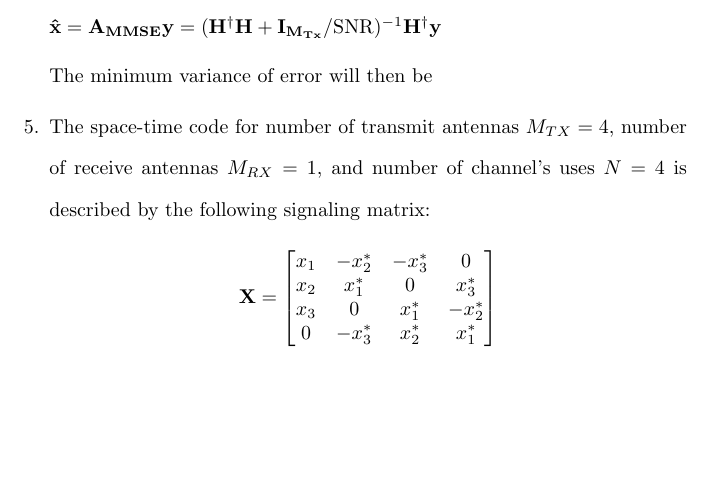
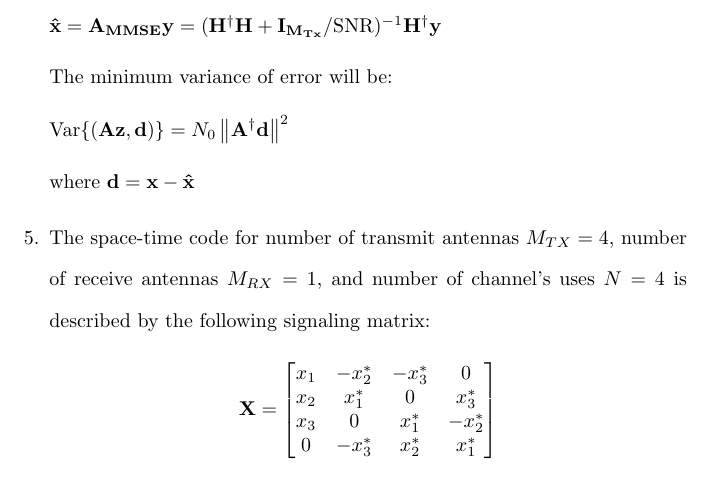
Before and after one commit to osowatzke/ECE_638, a LaTeX problem sheet (Exam2_Sowatzke.tex): part of page 6 of 10, cut so that both start at the same text, the shorter picture padded with empty space. Compiled offline with pdfLaTeX.

Commit message:
Adding preliminary variance of error

```diff
--- a/Exam2_Sowatzke.tex
+++ b/Exam2_Sowatzke.tex
@@ -195,8 +195,11 @@ the generalized-fading channel model, the signal envelope at the ith receiver br
 
 		$\mathbf{\hat{x}} = \mathbf{A_{MMSE}y} =(\mathbf{H^{\dagger}H} + \mathbf{I_{M_{Tx}}}/\text{SNR})^{-1}\mathbf{H^{\dagger}y}$
 
-		The minimum variance of error will then be
+		The minimum variance of error will be:
 
+		$\text{Var}\{(\mathbf{Az},\mathbf{d})\} = N_0\norm{\mathbf{A^{\dagger}d}}^2$
+
+		where $\mathbf{d} = \mathbf{x} - \mathbf{\hat{x}}$
 
 		\item[5.] The space-time code for number of transmit antennas $M_{TX}=4$, number of receive antennas $M_{RX}=1$, and number of channel's uses $N=4$ is described by the following signaling matrix:
 
```
